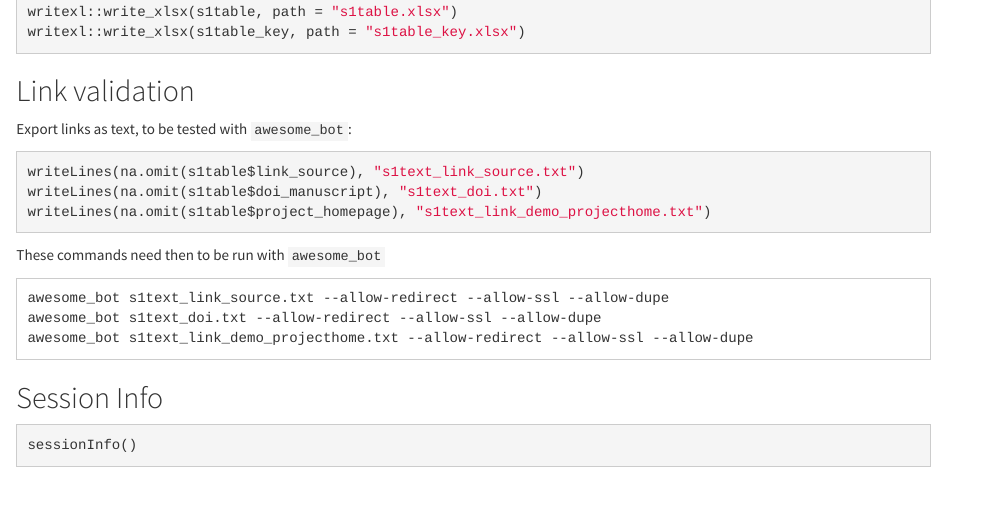
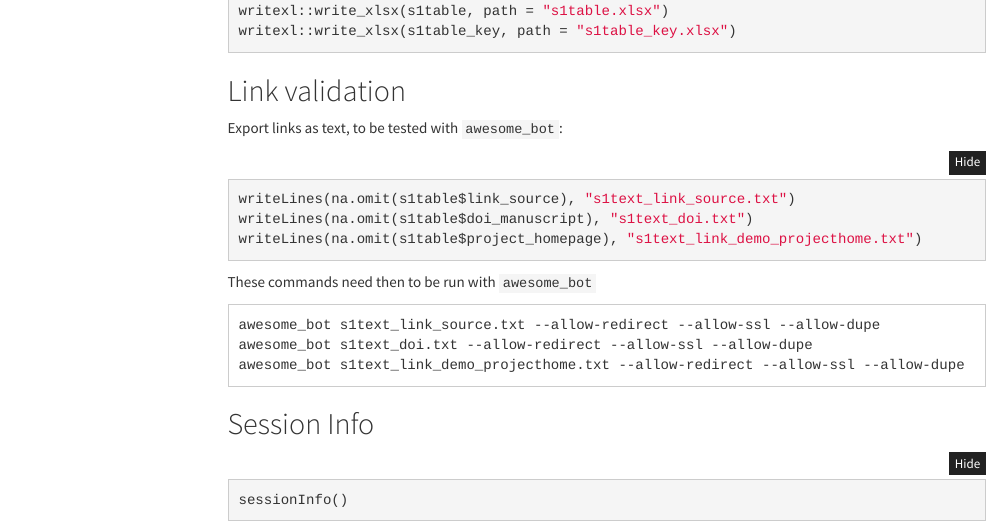
Before and after one commit to federicomarini/GeneTonic_supplement, an R Markdown document (suppl_preparation.Rmd): the page in a window 1100 px wide, from 1050 px down before the commit and from 1150 px down after it, so that both start at the same text. Rendered offline with R 4.5, knitr and Pandoc, with nearby package versions; the code chunks are not run, so their results and figures are left out; menus at the side of the page are left out.

````diff
--- a/suppl_preparation.Rmd
+++ b/suppl_preparation.Rmd
@@ -18,26 +18,25 @@
   affiliation:
   - *id1
 
-# date: "`r BiocStyle::doc_date()`"
 package: "`r BiocStyle::pkg_ver('GeneTonic')`"
 output:
   bookdown::html_document2:
     number_sections: false
     theme: cosmo
-    # toc: true
-    # toc_float: true
-    # code_folding: show
-    # code_download: true
+    toc: true
+    toc_float: true
+    code_folding: show
+    code_download: true
 
 ---
 
 ```{r setup, include = FALSE}
 knitr::opts_chunk$set(
-    collapse = TRUE,
-    comment = "#",
-    error = FALSE,
-    warning = FALSE,
-    message = FALSE
+  collapse = TRUE,
+  comment = "#",
+  error = FALSE,
+  warning = FALSE,
+  message = FALSE
 )
 ```
 
````
Also changed, not shown: suppl_S1.Rmd (+6 -7 lines).
